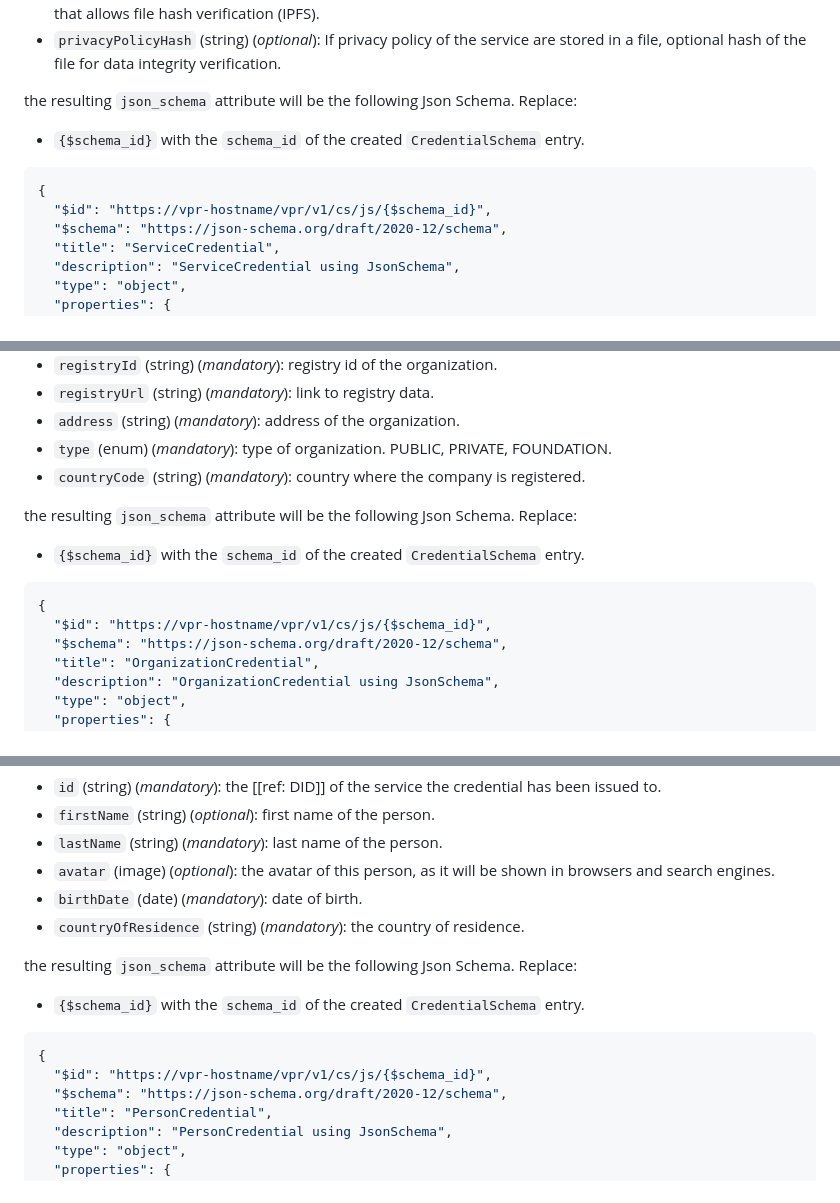
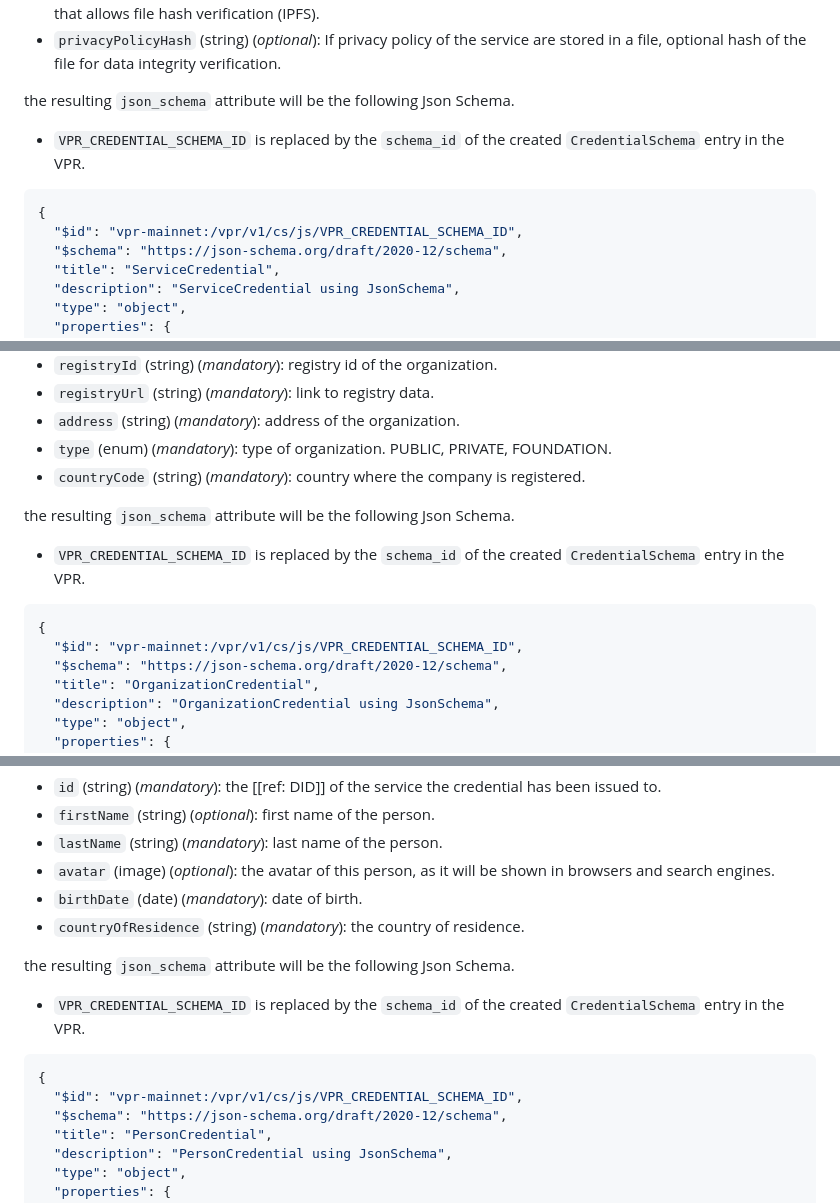
Before and after one commit to verana-labs/verifiable-trust-spec, a Markdown page: spec.md, 3 parts joined by grey strips. Drawn GitHub-style.

Commit message:
updated terminology
Signed-off-by: Fabrice Rochette <f@2060.io>

````diff
--- a/spec.md
+++ b/spec.md
@@ -248,13 +248,13 @@ Credential subject object of schema MUST contain the following attributes:
 - `privacyPolicy` (string) (*mandatory*): URL of the terms and conditions of the service. MAY be the same URL that `terms_and_conditions` if file are combined. It is recommended to store privacy policy in a file repository that allows file hash verification (IPFS).
 - `privacyPolicyHash` (string) (*optional*): If privacy policy of the service are stored in a file, optional hash of the file for data integrity verification.
 
-the resulting `json_schema` attribute will be the following Json Schema. Replace:
+the resulting `json_schema` attribute will be the following Json Schema.
 
-- `{$schema_id}` with the `schema_id` of the created `CredentialSchema` entry.
+- `VPR_CREDENTIAL_SCHEMA_ID` is replaced by the `schema_id` of the created `CredentialSchema` entry in the VPR.
 
 ```json
 {
-  "$id": "https://vpr-hostname/vpr/v1/cs/js/{$schema_id}",
+  "$id": "vpr-mainnet:/vpr/v1/cs/js/VPR_CREDENTIAL_SCHEMA_ID",
   "$schema": "https://json-schema.org/draft/2020-12/schema",
   "title": "ServiceCredential",
   "description": "ServiceCredential using JsonSchema",
@@ -337,14 +337,13 @@ Credential subject object of schema MUST contain the following attributes:
 - `type` (enum) (*mandatory*): type of organization. PUBLIC, PRIVATE, FOUNDATION.
 - `countryCode` (string) (*mandatory*): country where the company is registered.
 
-the resulting `json_schema` attribute will be the following Json Schema. Replace:
+the resulting `json_schema` attribute will be the following Json Schema.
 
-- `{$schema_id}` with the `schema_id` of the created `CredentialSchema` entry.
-
+- `VPR_CREDENTIAL_SCHEMA_ID` is replaced by the `schema_id` of the created `CredentialSchema` entry in the VPR.
 
 ```json
 {
-  "$id": "https://vpr-hostname/vpr/v1/cs/js/{$schema_id}",
+  "$id": "vpr-mainnet:/vpr/v1/cs/js/VPR_CREDENTIAL_SCHEMA_ID",
   "$schema": "https://json-schema.org/draft/2020-12/schema",
   "title": "OrganizationCredential",
   "description": "OrganizationCredential using JsonSchema",
@@ -418,13 +417,13 @@ Credential subject object of schema MUST contain the following attributes:
 - `birthDate` (date) (*mandatory*): date of birth.
 - `countryOfResidence` (string) (*mandatory*): the country of residence.
 
-the resulting `json_schema` attribute will be the following Json Schema. Replace:
+the resulting `json_schema` attribute will be the following Json Schema.
 
-- `{$schema_id}` with the `schema_id` of the created `CredentialSchema` entry.
+- `VPR_CREDENTIAL_SCHEMA_ID` is replaced by the `schema_id` of the created `CredentialSchema` entry in the VPR.
 
 ```json
 {
-  "$id": "https://vpr-hostname/vpr/v1/cs/js/{$schema_id}",
+  "$id": "vpr-mainnet:/vpr/v1/cs/js/VPR_CREDENTIAL_SCHEMA_ID",
   "$schema": "https://json-schema.org/draft/2020-12/schema",
   "title": "PersonCredential",
   "description": "PersonCredential using JsonSchema",
````
Also changed, not shown: other parts of spec.md (+4 -4 lines).
